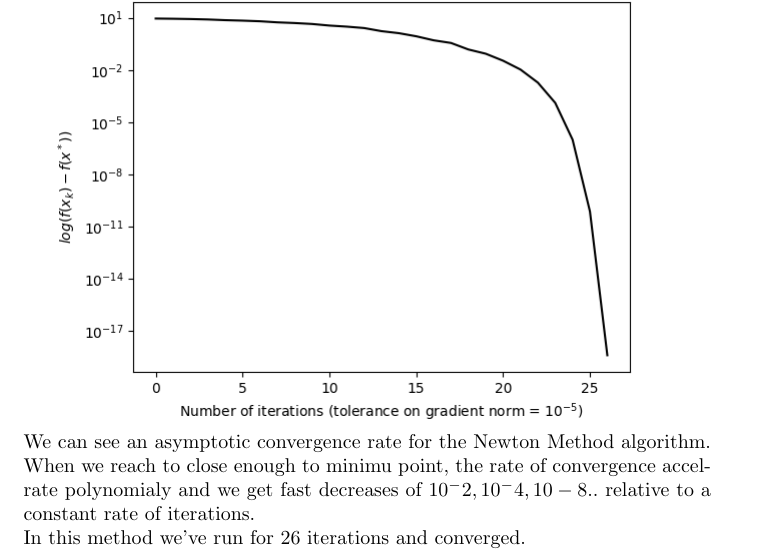
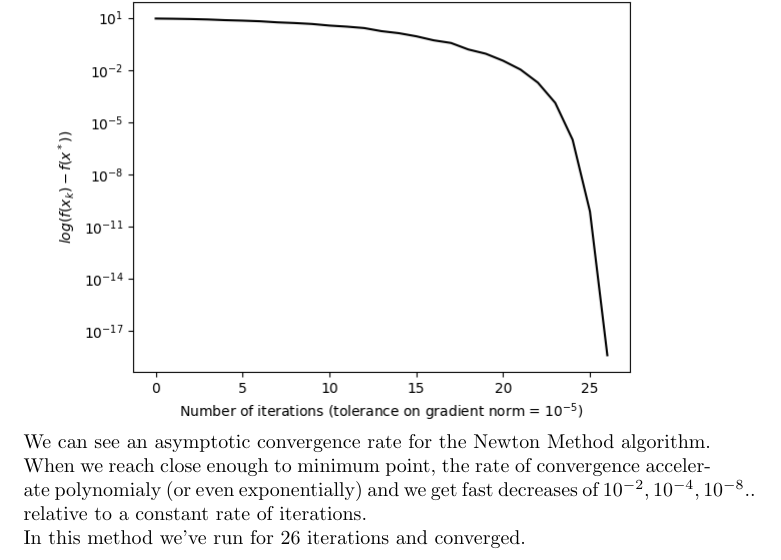
Before and after one commit to ynahum/opt_hw, a LaTeX problem sheet (hw2/main.tex): part of page 19 of 19, cut so that both start at the same text. Compiled offline with pdfLaTeX.

Commit message:
hw2 minor typo fixes

```diff
--- a/hw2/main.tex
+++ b/hw2/main.tex
@@ -291,7 +291,7 @@ We can see a linear convergence rate for the Gradient Descent algorithm. As we g
 In this method we've run for 17612 iterations (the Rosenbrock function is a test bench to compare between optimization methods as it is hard to find the optimal point)\\
 \newpage
 \includegraphics[scale=0.5]{r_f_nm.png}\\
-We can see an asymptotic convergence rate for the Newton Method algorithm. When we reach to close enough to minimu point, the rate of convergence accelrate polynomialy and we get fast decreases of $10^-2,10^-4,10-8..$ relative to a constant rate of iterations.\\
+We can see an asymptotic convergence rate for the Newton Method algorithm. When we reach close enough to minimum point, the rate of convergence accelerate polynomialy (or even exponentially) and we get fast decreases of $10^{-2},10^{-4},10^{-8}..$ relative to a constant rate of iterations.\\
 In this method we've run for 26 iterations and converged.
 
 \end{document}
```
